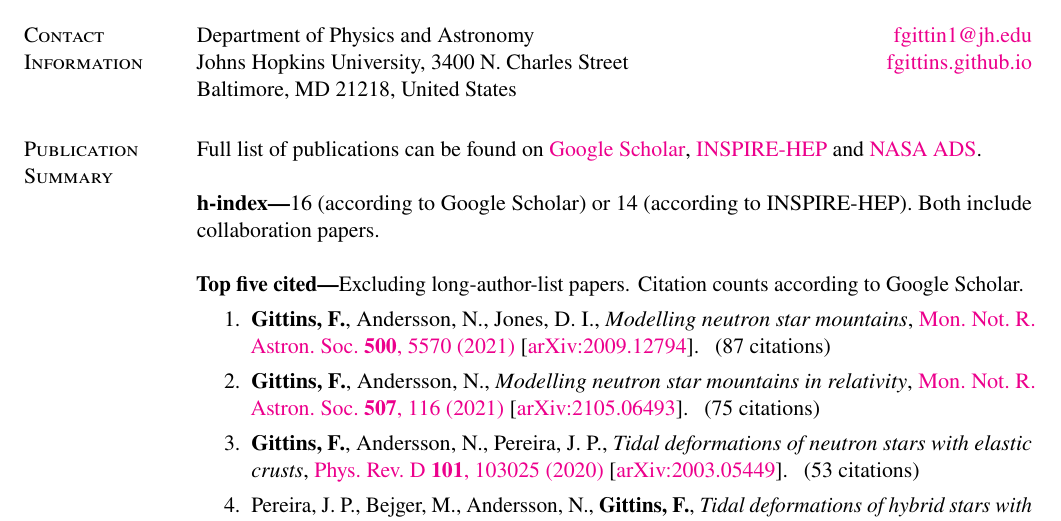
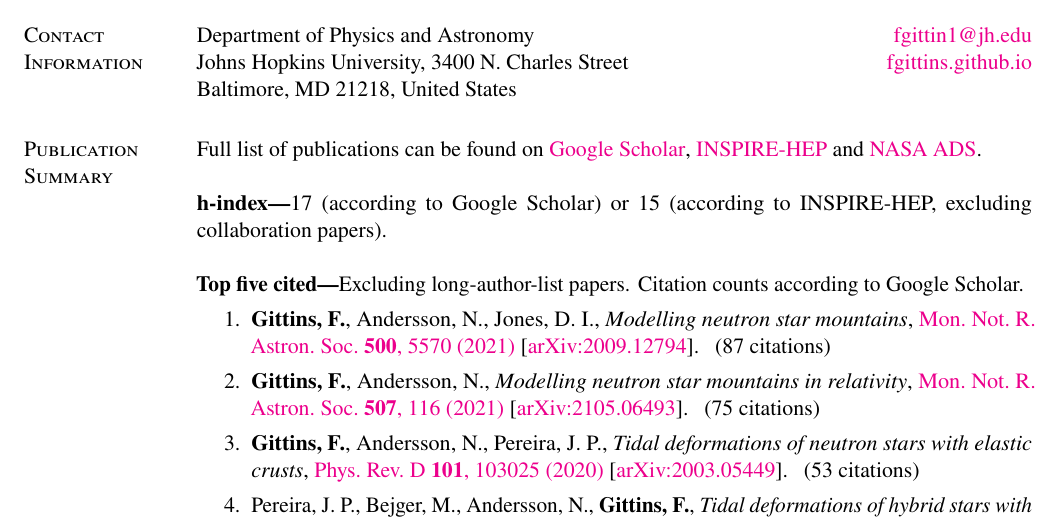
Before and after one commit to fgittins/cv, a LaTeX CV (FabianGittins-PubsOnly.tex, which reads content/PublicationSummary.tex): part of page 1 of 3, cut so that both start at the same text. Compiled offline with pdfLaTeX.

Commit message:
Update h-index

```diff
--- a/content/PublicationSummary.tex
+++ b/content/PublicationSummary.tex
@@ -10,5 +10,4 @@ and
 {NASA ADS}.
 
 \textbf{h-index---}%
-16 (according to Google Scholar) or 14 (according to INSPIRE-HEP).
-Both include collaboration papers.
+17 (according to Google Scholar) or 15 (according to INSPIRE-HEP, excluding collaboration papers).
```
